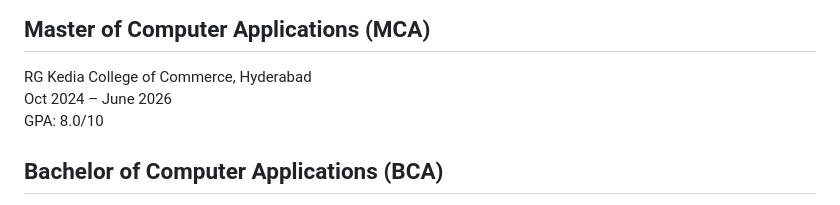
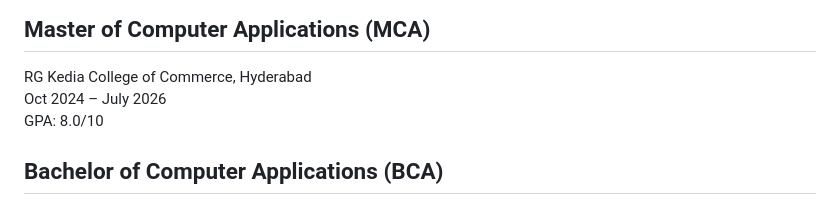
Before and after one commit to BeHarsha/beharsha.github.io, a Markdown page: README.md, the part around the change. Rendered like a GitHub page.

```diff
--- a/README.md
+++ b/README.md
@@ -143,7 +143,7 @@ A retail analytics project focused on:
 
 ## Master of Computer Applications (MCA)
 RG Kedia College of Commerce, Hyderabad
-Oct 2024 – June 2026
+Oct 2024 – July 2026
 GPA: 8.0/10
 
 ## Bachelor of Computer Applications (BCA)
```
